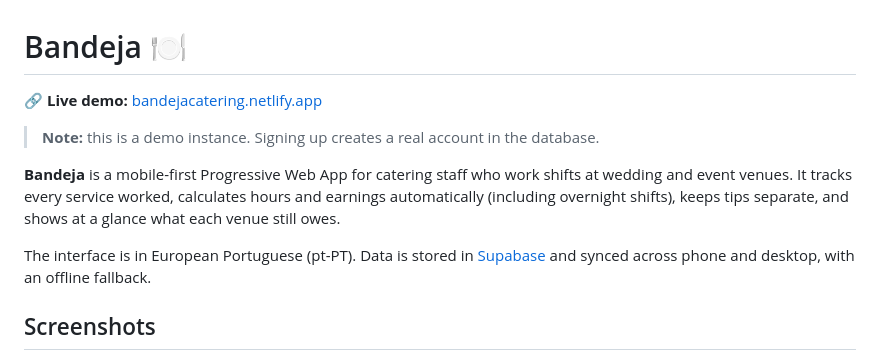
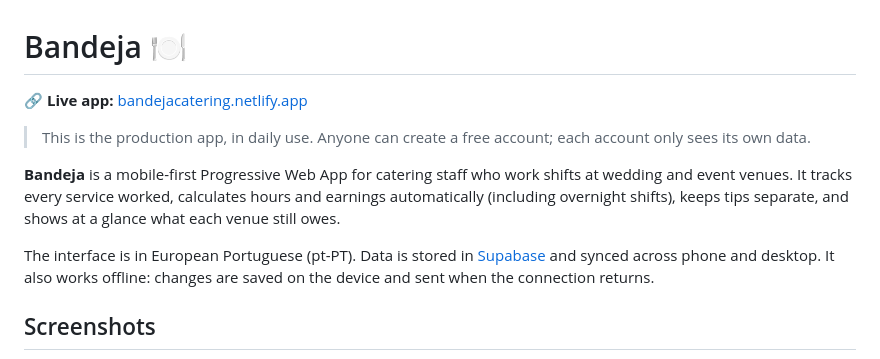
Before and after one commit to brunodspinto/catering_app, a Markdown page: README.md, the part around the change. Rendered like a GitHub page.

Commit message:
Describe Bandeja as a live app, not a demo, in the README

```diff
--- a/README.md
+++ b/README.md
@@ -1,12 +1,12 @@
 # Bandeja 🍽️
 
-🔗 **Live demo:** [bandejacatering.netlify.app](https://bandejacatering.netlify.app)
+🔗 **Live app:** [bandejacatering.netlify.app](https://bandejacatering.netlify.app)
 
-> **Note:** this is a demo instance. Signing up creates a real account in the database.
+> This is the production app, in daily use. Anyone can create a free account; each account only sees its own data.
 
 **Bandeja** is a mobile-first Progressive Web App for catering staff who work shifts at wedding and event venues. It tracks every service worked, calculates hours and earnings automatically (including overnight shifts), keeps tips separate, and shows at a glance what each venue still owes.
 
-The interface is in European Portuguese (pt-PT). Data is stored in [Supabase](https://supabase.com) and synced across phone and desktop, with an offline fallback.
+The interface is in European Portuguese (pt-PT). Data is stored in [Supabase](https://supabase.com) and synced across phone and desktop. It also works offline: changes are saved on the device and sent when the connection returns.
 
 ## Screenshots
 
```
